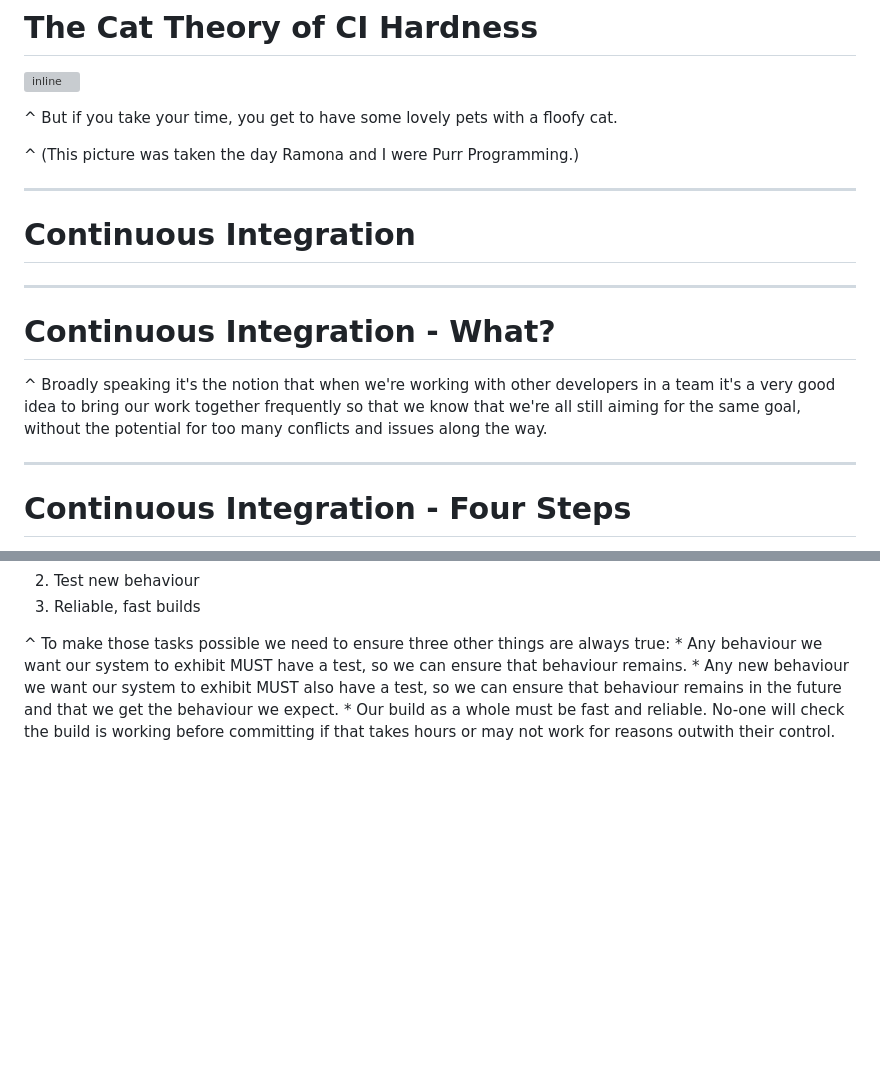
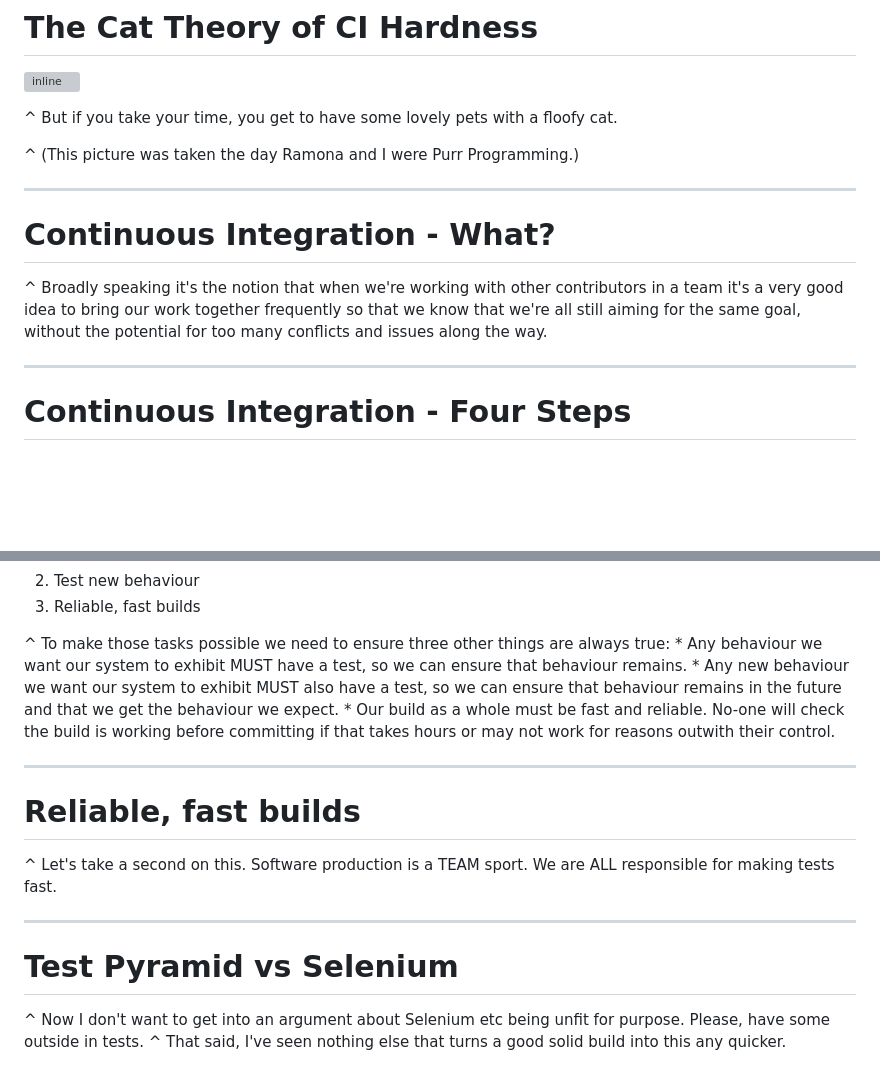
Before and after one commit to garyfleming/feature-toggling-talk, a Markdown page: feature-toggles.md, 2 parts joined by grey strips. Rendered like a GitHub page; blank space fills up the shorter version; grey boxes are pictures that could not be loaded.

Commit message:
Test focus

```diff
--- a/feature-toggles.md
+++ b/feature-toggles.md
@@ -151,16 +168,12 @@ Continuous Delivery of value. In a software context, that often means continuous
 
 ^ (This picture was taken the day Ramona and I were Purr Programming.)
 
----
-
-# Continuous Integration
-
 
 ---
 
 # Continuous Integration - What?
 
-^ Broadly speaking it's the notion that when we're working with other developers in a team it's a very good idea to bring our work together frequently so that we know that we're all still aiming for the same goal, without the potential for too many conflicts and issues along the way.
+^ Broadly speaking it's the notion that when we're working with other contributors in a team it's a very good idea to bring our work together frequently so that we know that we're all still aiming for the same goal, without the potential for too many conflicts and issues along the way.
 
 ---
 
@@ -189,3 +202,17 @@ Continuous Delivery of value. In a software context, that often means continuous
 	* Any behaviour we want our system to exhibit MUST have a test, so we can ensure that behaviour remains.
 	* Any new behaviour we want our system to exhibit MUST also have a test, so we can ensure that behaviour remains in the future and that we get the behaviour we expect.
 	* Our build as a whole must be fast and reliable. No-one will check the build is working before committing if that takes hours or may not work for reasons outwith their control.
+
+---
+
+# Reliable, fast builds
+
+^ Let's take a second on this. Software production is a TEAM sport.  We are ALL responsible for making tests fast.
+
+---
+
+# Test Pyramid vs Selenium
+
+^ Now I don't want to get into an argument about Selenium etc being unfit for purpose. Please, have some outside in tests.
+^ That said, I've seen nothing else that turns a good solid build into this any quicker.
+
```
Also changed, not shown: other parts of feature-toggles.md (+57 -21 lines), dog-eating.gif (added), toothache.gif (added), 1 other file.
